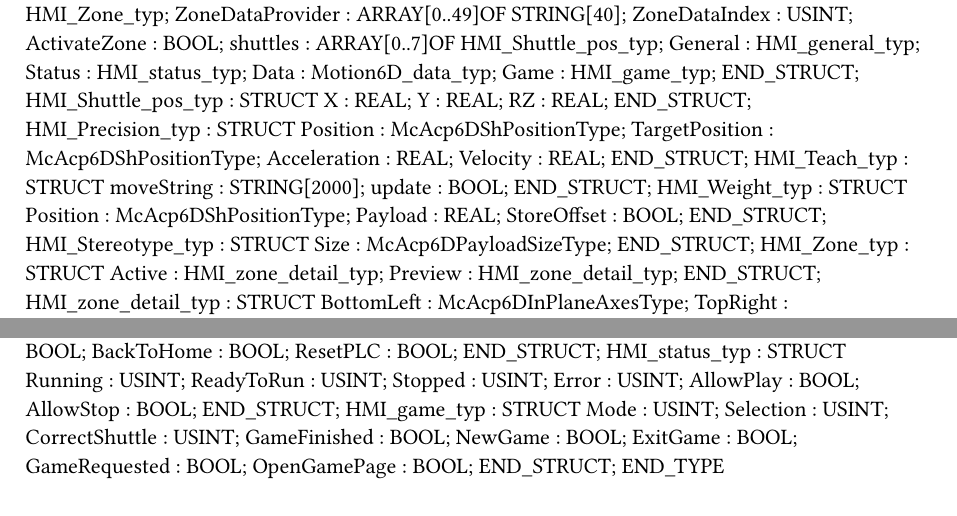
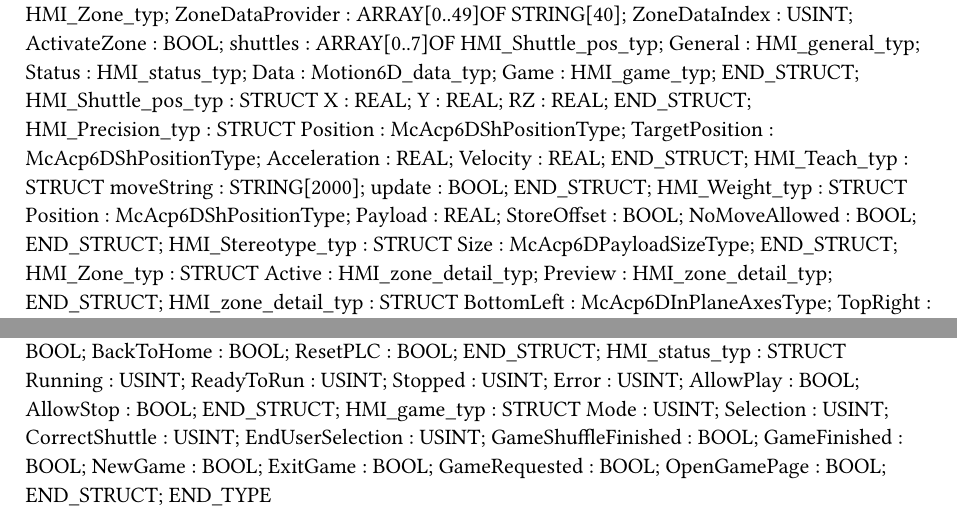
Before and after one commit to Jonttup88/technologia-6d, a Typst document (Logical/Global.typ): two parts of the page, joined at a grey line, cut so that both start at the same text. Compiled offline with Typst 0.15.

Commit message:
Weight page corrected and also game mode has improvements

```diff
--- a/Logical/Global.typ
+++ b/Logical/Global.typ
@@ -57,6 +57,7 @@ TYPE
 		Position : McAcp6DShPositionType;
 		Payload : REAL;
 		StoreOffset : BOOL;
+		NoMoveAllowed : BOOL;
 	END_STRUCT;
 	HMI_Stereotype_typ : 	STRUCT
 		Size : McAcp6DPayloadSizeType;
@@ -130,6 +131,8 @@ TYPE
 		Mode : USINT;
 		Selection : USINT;
 		CorrectShuttle : USINT;
+		EndUserSelection : USINT;
+		GameShuffleFinished : BOOL;
 		GameFinished : BOOL;
 		NewGame : BOOL;
 		ExitGame : BOOL;
```
Also changed, not shown: Logical/Acp6D/Acp6D/local.typ (+1 -0 lines), 16 other files.
